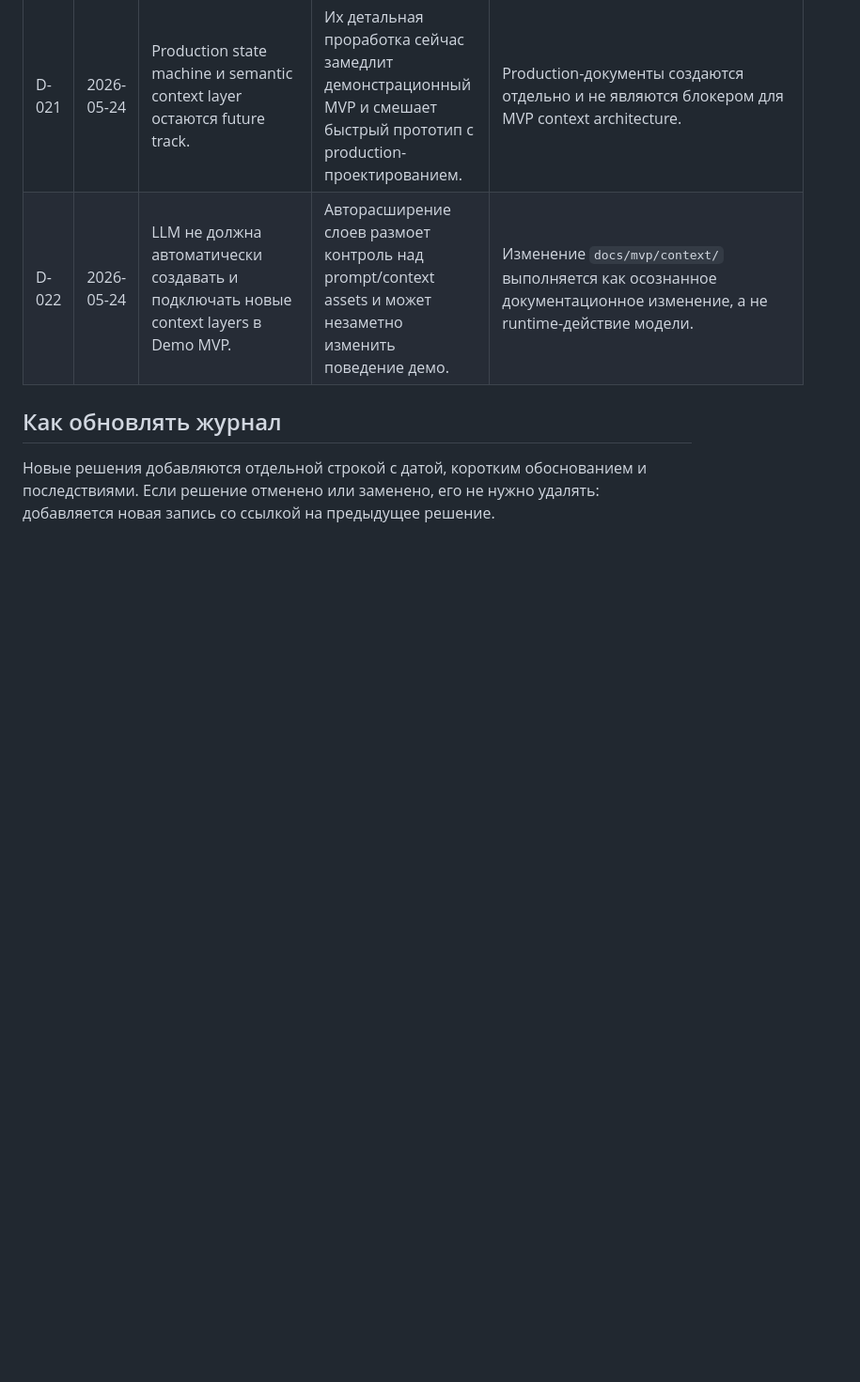
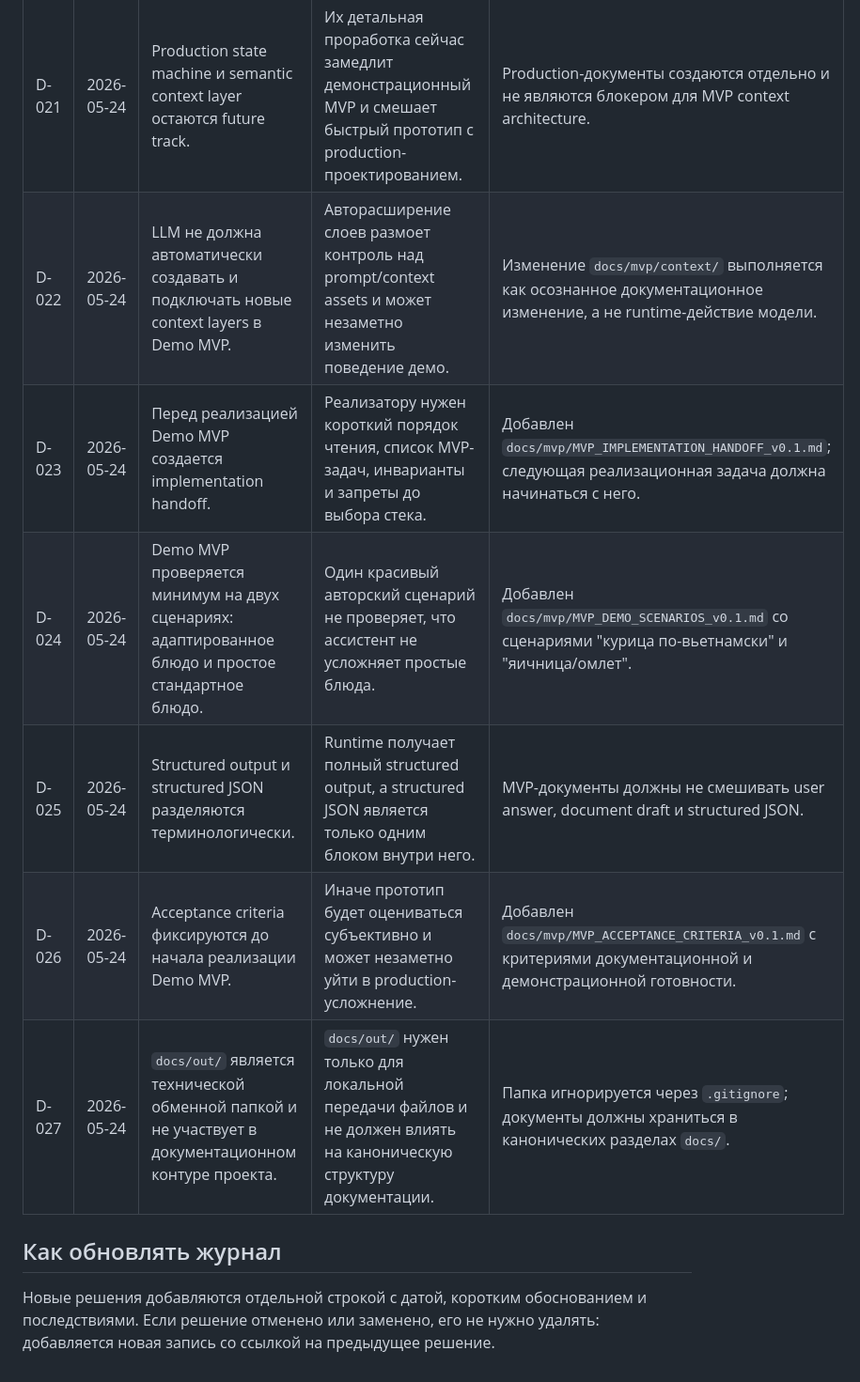
Before and after one commit to Kwentin3/coocking_cart, a Markdown page: docs/decisions/DECISION_LOG.md, the part around the change. Shown at 94% size. GitHub-like rendering; blank space fills up the shorter version.

Commit message:
docs: update navigation and decisions

```diff
--- a/docs/decisions/DECISION_LOG.md
+++ b/docs/decisions/DECISION_LOG.md
@@ -29,6 +29,11 @@
 | D-020 | 2026-05-24 | Structured output используется уже в MVP, но без production-сложности. | Даже демо должно возвращать машинно-разбираемый результат, warnings и статусы данных, но не обязано иметь полную production-схему. | Нужен отдельный `MVP_STRUCTURED_OUTPUT_CONTRACT_v0.1.md` с минимальным контрактом ответа. |
 | D-021 | 2026-05-24 | Production state machine и semantic context layer остаются future track. | Их детальная проработка сейчас замедлит демонстрационный MVP и смешает быстрый прототип с production-проектированием. | Production-документы создаются отдельно и не являются блокером для MVP context architecture. |
 | D-022 | 2026-05-24 | LLM не должна автоматически создавать и подключать новые context layers в Demo MVP. | Авторасширение слоев размоет контроль над prompt/context assets и может незаметно изменить поведение демо. | Изменение `docs/mvp/context/` выполняется как осознанное документационное изменение, а не runtime-действие модели. |
+| D-023 | 2026-05-24 | Перед реализацией Demo MVP создается implementation handoff. | Реализатору нужен короткий порядок чтения, список MVP-задач, инварианты и запреты до выбора стека. | Добавлен `docs/mvp/MVP_IMPLEMENTATION_HANDOFF_v0.1.md`; следующая реализационная задача должна начинаться с него. |
+| D-024 | 2026-05-24 | Demo MVP проверяется минимум на двух сценариях: адаптированное блюдо и простое стандартное блюдо. | Один красивый авторский сценарий не проверяет, что ассистент не усложняет простые блюда. | Добавлен `docs/mvp/MVP_DEMO_SCENARIOS_v0.1.md` со сценариями "курица по-вьетнамски" и "яичница/омлет". |
+| D-025 | 2026-05-24 | Structured output и structured JSON разделяются терминологически. | Runtime получает полный structured output, а structured JSON является только одним блоком внутри него. | MVP-документы должны не смешивать user answer, document draft и structured JSON. |
+| D-026 | 2026-05-24 | Acceptance criteria фиксируются до начала реализации Demo MVP. | Иначе прототип будет оцениваться субъективно и может незаметно уйти в production-усложнение. | Добавлен `docs/mvp/MVP_ACCEPTANCE_CRITERIA_v0.1.md` с критериями документационной и демонстрационной готовности. |
+| D-027 | 2026-05-24 | `docs/out/` является технической обменной папкой и не участвует в документационном контуре проекта. | `docs/out/` нужен только для локальной передачи файлов и не должен влиять на каноническую структуру документации. | Папка игнорируется через `.gitignore`; документы должны храниться в канонических разделах `docs/`. |
 
 ## Как обновлять журнал
 
```
Also changed, not shown: docs/README.md (+3 -0 lines), docs/mvp/README.md (+3 -0 lines).
